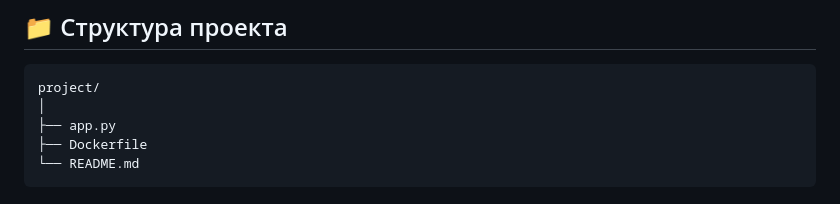
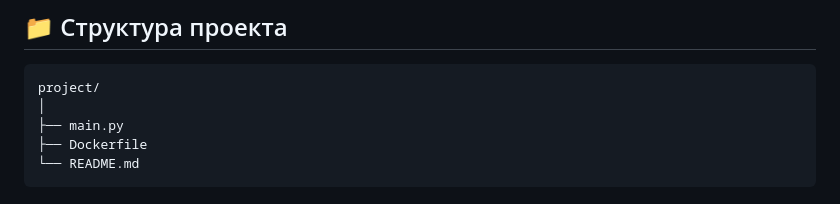
Before and after one commit to orangebtw/KP-2, a Markdown page: Yandex Serverless/README.md, the part around the change. Rendered like a GitHub page.

````diff
--- a/Yandex Serverless/README.md
+++ b/Yandex Serverless/README.md
@@ -143,7 +143,7 @@ yc serverless container revision deploy \
 ```
 project/
 │
-├── app.py
+├── main.py
 ├── Dockerfile
 └── README.md
 ```
````
